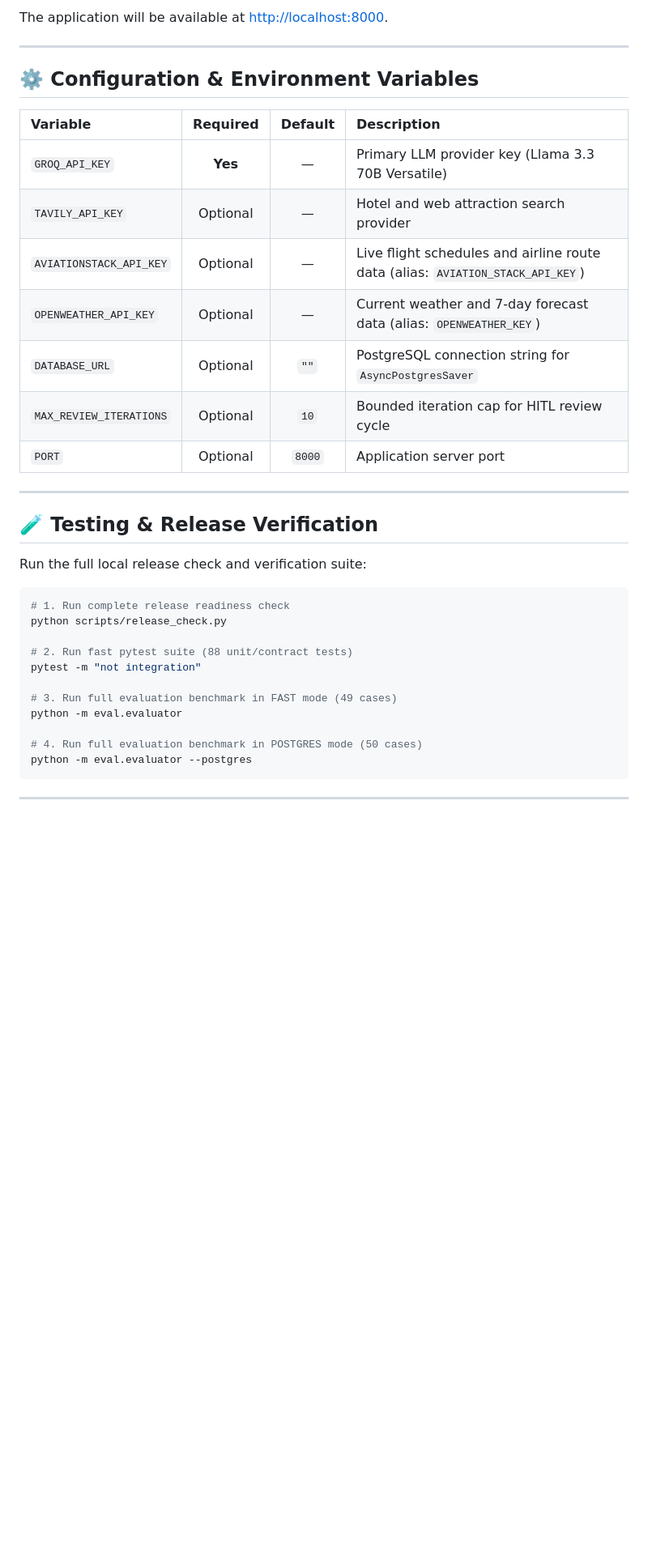
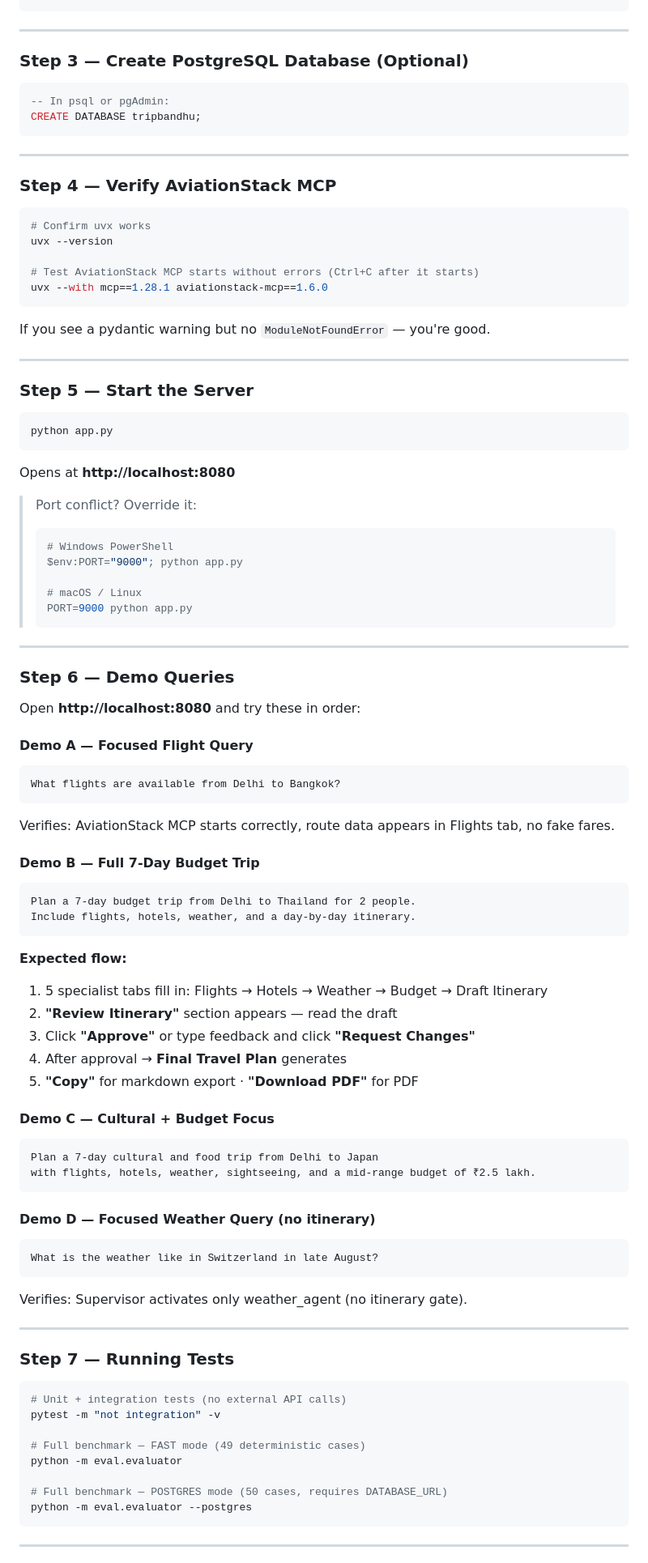
Before and after one commit to tusharg007/TripBandhu, a Markdown page: README.md, the part around one of its changes. Shown at 81% size. Rendered like a GitHub page; blank space fills up the shorter version.

````diff
--- a/README.md
+++ b/README.md
@@ -226,37 +187,96 @@ docker-compose logs -f app
 ```
-The application will be available at [http://localhost:8000](http://localhost:8000).
 
 ---
 
-## ⚙️ Configuration & Environment Variables
+### Step 3 — Create PostgreSQL Database (Optional)
 
-| Variable | Required | Default | Description |
-| :--- | :---: | :---: | :--- |
-| `GROQ_API_KEY` | **Yes** | — | Primary LLM provider key (Llama 3.3 70B Versatile) |
-| `TAVILY_API_KEY` | Optional | — | Hotel and web attraction search provider |
-| `AVIATIONSTACK_API_KEY` | Optional | — | Live flight schedules and airline route data (alias: `AVIATION_STACK_API_KEY`) |
-| `OPENWEATHER_API_KEY` | Optional | — | Current weather and 7-day forecast data (alias: `OPENWEATHER_KEY`) |
-| `DATABASE_URL` | Optional | `""` | PostgreSQL connection string for `AsyncPostgresSaver` |
-| `MAX_REVIEW_ITERATIONS`| Optional | `10` | Bounded iteration cap for HITL review cycle |
-| `PORT` | Optional | `8000` | Application server port |
+```sql
+-- In psql or pgAdmin:
+CREATE DATABASE tripbandhu;
+```
 
 ---
 
-## 🧪 Testing & Release Verification
-
-Run the full local release check and verification suite:
+### Step 4 — Verify AviationStack MCP
 
 ```bash
-# 1. Run complete release readiness check
-python scripts/release_check.py
+# Confirm uvx works
+uvx --version
 
-# 2. Run fast pytest suite (88 unit/contract tests)
-pytest -m "not integration"
+# Test AviationStack MCP starts without errors (Ctrl+C after it starts)
+uvx --with mcp==1.28.1 aviationstack-mcp==1.6.0
+```
 
-# 3. Run full evaluation benchmark in FAST mode (49 cases)
+If you see a pydantic warning but no `ModuleNotFoundError` — you're good.
+
+---
+
+### Step 5 — Start the Server
+
+```bash
+python app.py
+```
+
+Opens at **http://localhost:8080**
+
+> Port conflict? Override it:
+> ```powershell
+> # Windows PowerShell
+> $env:PORT="9000"; python app.py
+>
+> # macOS / Linux
+> PORT=9000 python app.py
+> ```
+
+---
+
+### Step 6 — Demo Queries
+
+Open **http://localhost:8080** and try these in order:
+
+#### Demo A — Focused Flight Query
+```
+What flights are available from Delhi to Bangkok?
+```
+Verifies: AviationStack MCP starts correctly, route data appears in Flights tab, no fake fares.
+
+#### Demo B — Full 7-Day Budget Trip
+```
+Plan a 7-day budget trip from Delhi to Thailand for 2 people.
+Include flights, hotels, weather, and a day-by-day itinerary.
+```
+
+**Expected flow:**
+1. 5 specialist tabs fill in: Flights → Hotels → Weather → Budget → Draft Itinerary
+2. **"Review Itinerary"** section appears — read the draft
+3. Click **"Approve"** or type feedback and click **"Request Changes"**
+4. After approval → **Final Travel Plan** generates
+5. **"Copy"** for markdown export · **"Download PDF"** for PDF
+
+#### Demo C — Cultural + Budget Focus
+```
+Plan a 7-day cultural and food trip from Delhi to Japan
+with flights, hotels, weather, sightseeing, and a mid-range budget of ₹2.5 lakh.
+```
+
+#### Demo D — Focused Weather Query (no itinerary)
+```
+What is the weather like in Switzerland in late August?
+```
+Verifies: Supervisor activates only weather_agent (no itinerary gate).
+
+---
+
+### Step 7 — Running Tests
+
+```bash
+# Unit + integration tests (no external API calls)
+pytest -m "not integration" -v
+
+# Full benchmark — FAST mode (49 deterministic cases)
 python -m eval.evaluator
 
-# 4. Run full evaluation benchmark in POSTGRES mode (50 cases)
+# Full benchmark — POSTGRES mode (50 cases, requires DATABASE_URL)
 python -m eval.evaluator --postgres
 ```
 
````
Also changed, not shown: other parts of README.md (+206 -181 lines).
